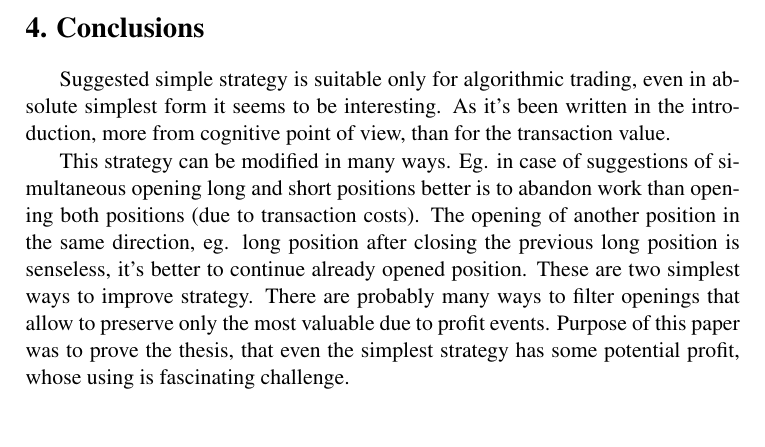
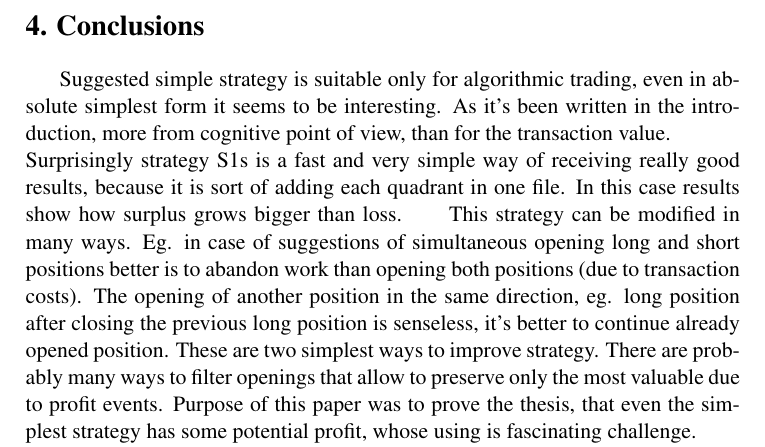
Before and after one commit to piotrbla/tewi-wizut, a LaTeX document (Article/Article20130603/tewi-paper-template.tex): part of page 15 of 17, cut so that both start at the same text, the shorter picture padded with empty space. Compiled offline with pdfLaTeX.

Commit message:
Suprising results ;)

```diff
--- a/Article/Article20130603/tewi-paper-template.tex
+++ b/Article/Article20130603/tewi-paper-template.tex
@@ -535,6 +535,7 @@ S1s & 21.96 & 5.55 & Group of MA & 4918\\
 %%%%%%%%%%%%%%%%%%%%%%%%%%%%%%%%%%
 \section{Conclusions}
 \indent Suggested simple strategy is suitable only for algorithmic trading, even in absolute simplest form it seems to be interesting. As it’s been written in the introduction, more from cognitive point of view, than for the transaction value.\\
+Surprisingly strategy S1s is a fast and very simple way of receiving really good results, because it is sort of adding each quadrant in one file. In this case results show how surplus grows bigger than loss.
 \indent This strategy can be modified in many ways.  Eg. in case of suggestions of simultaneous opening long and short positions better is to abandon work than opening both positions (due to transaction costs). The opening of another position in the same direction, eg. long position after closing the previous long position is senseless, it’s better to continue already opened position. These are two simplest ways to improve strategy. There are probably many ways to filter openings that allow to preserve only the most valuable due to profit events. Purpose of this paper was to prove the thesis, that even the simplest strategy has some potential profit, whose using is fascinating challenge.\\
 \indent The authors believe, due to observing results of experiments, that the thesis of this dormant potential has been acknowledged. \\
 The results show that depending on the current market characteristics, it was possible to temporarily disable some quarters from trade to get better profits. Of course, they should still be calculated in the background, to be able include in trade if market characteristic will change.
```
